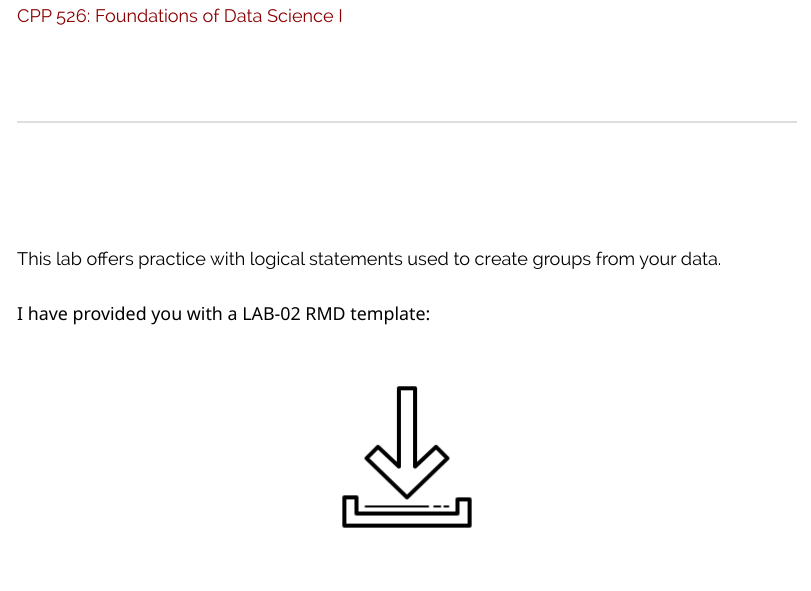
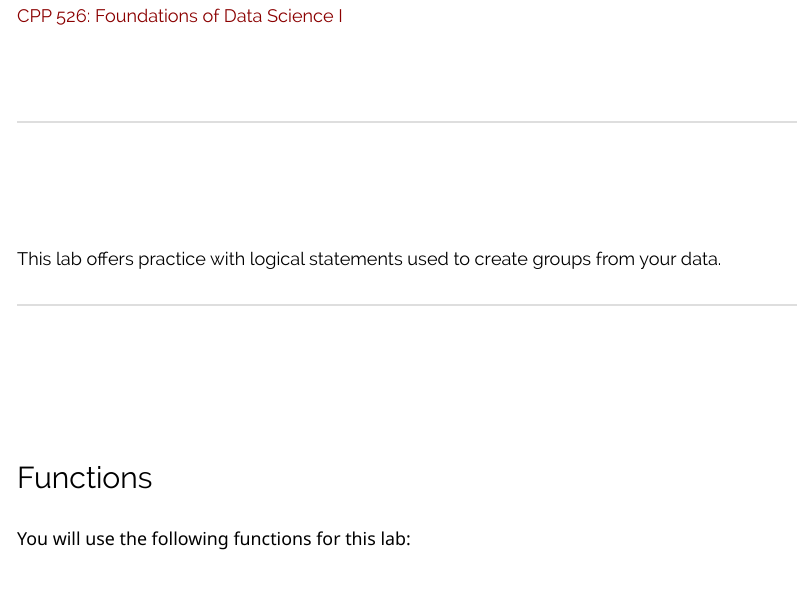
Before and after one commit to cssearcy/AYS-R-Coding-SPR-2020, an R Markdown document (LABS/lab-02-instructions.rmd): the page in a window 1100 px wide, from 540 px down. Rendered offline with R 4.5, knitr and Pandoc, with nearby package versions; some code elsewhere in the file could not run offline.

Commit message:
rm dl link

```diff
--- a/LABS/lab-02-instructions.rmd
+++ b/LABS/lab-02-instructions.rmd
@@ -35,12 +35,6 @@ library( rgdal )
 <br>
 
 #### This lab offers practice with logical statements used to create groups from your data.
-
-
-I have provided you with a **LAB-02 RMD template**:
-
-
-[![](images/download.png)](https://www.dropbox.com/s/tmiqepil1u05e1q/Lab-02-LastName%20.Rmd?dl=1)
 
 
 ---
```
